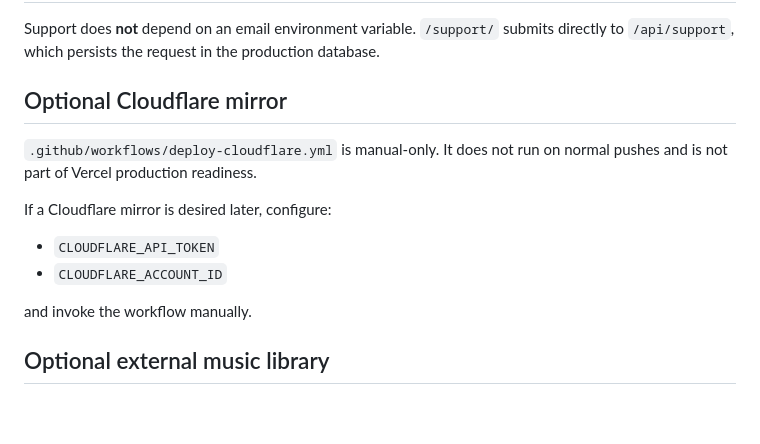
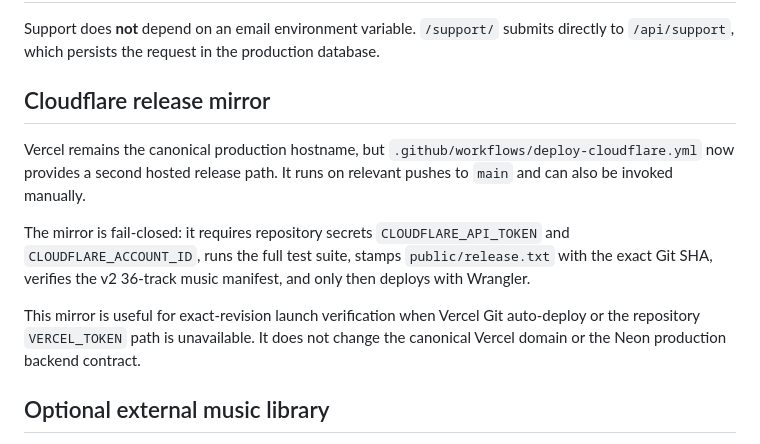
Before and after one commit to rrahul0904/afterlight-radio, a Markdown page: docs/ENVIRONMENT.md, the part around the change. Rendered like a GitHub page; blank space fills up the shorter version.

Commit message:
docs: define automatic Cloudflare release mirror

```diff
--- a/docs/ENVIRONMENT.md
+++ b/docs/ENVIRONMENT.md
@@ -53,16 +53,13 @@ Preferred production setup is Stripe's hosted customer-portal login/session flow
 
 Support does **not** depend on an email environment variable. `/support/` submits directly to `/api/support`, which persists the request in the production database.
 
-## Optional Cloudflare mirror
+## Cloudflare release mirror
 
-`.github/workflows/deploy-cloudflare.yml` is manual-only. It does not run on normal pushes and is not part of Vercel production readiness.
+Vercel remains the canonical production hostname, but `.github/workflows/deploy-cloudflare.yml` now provides a second hosted release path. It runs on relevant pushes to `main` and can also be invoked manually.
 
-If a Cloudflare mirror is desired later, configure:
+The mirror is fail-closed: it requires repository secrets `CLOUDFLARE_API_TOKEN` and `CLOUDFLARE_ACCOUNT_ID`, runs the full test suite, stamps `public/release.txt` with the exact Git SHA, verifies the v2 36-track music manifest, and only then deploys with Wrangler.
 
-- `CLOUDFLARE_API_TOKEN`
-- `CLOUDFLARE_ACCOUNT_ID`
-
-and invoke the workflow manually.
+This mirror is useful for exact-revision launch verification when Vercel Git auto-deploy or the repository `VERCEL_TOKEN` path is unavailable. It does not change the canonical Vercel domain or the Neon production backend contract.
 
 ## Optional external music library
 
```
